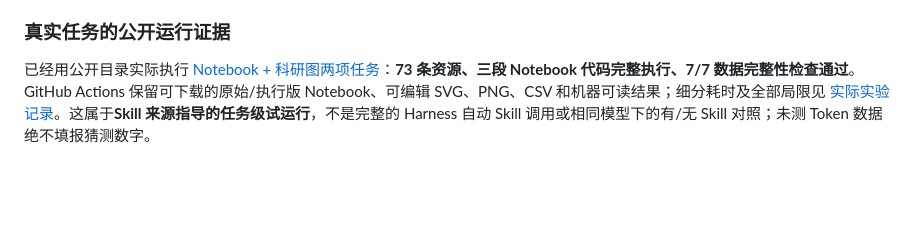
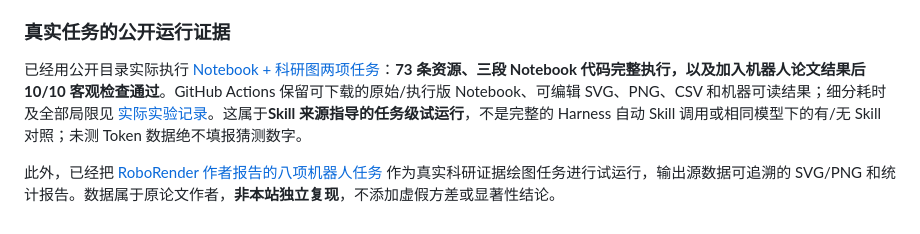
Before and after one commit to OpenResearchAssets/openresearchassets.github.io, a Markdown page: README.md, the part around the change. Rendered like a GitHub page; blank space fills up the shorter version.

Commit message:
Document actual RoboRender author-reported figure trial and ten evidence checks

```diff
--- a/README.md
+++ b/README.md
@@ -168,4 +168,6 @@ RoboRender、RoboDojo、SuperMimic 的论文类条目现在展示真正的 Figur
 
 ### 真实任务的公开运行证据
 
-已经用公开目录实际执行 [Notebook + 科研图两项任务](experiments/skill-trials/README.md)：**73 条资源、三段 Notebook 代码完整执行、7/7 数据完整性检查通过**。GitHub Actions 保留可下载的原始/执行版 Notebook、可编辑 SVG、PNG、CSV 和机器可读结果；细分耗时及全部局限见 [实际实验记录](experiments/skill-trials/README.md)。这属于**Skill 来源指导的任务级试运行**，不是完整的 Harness 自动 Skill 调用或相同模型下的有/无 Skill 对照；未测 Token 数据绝不填报猜测数字。
+已经用公开目录实际执行 [Notebook + 科研图两项任务](experiments/skill-trials/README.md)：**73 条资源、三段 Notebook 代码完整执行，以及加入机器人论文结果后 10/10 客观检查通过**。GitHub Actions 保留可下载的原始/执行版 Notebook、可编辑 SVG、PNG、CSV 和机器可读结果；细分耗时及全部局限见 [实际实验记录](experiments/skill-trials/README.md)。这属于**Skill 来源指导的任务级试运行**，不是完整的 Harness 自动 Skill 调用或相同模型下的有/无 Skill 对照；未测 Token 数据绝不填报猜测数字。
+
+此外，已经把 [RoboRender 作者报告的八项机器人任务](experiments/skill-trials/README.md#第三项真实论文逐任务结果可视化) 作为真实科研证据绘图任务进行试运行，输出源数据可追溯的 SVG/PNG 和统计报告。数据属于原论文作者，**非本站独立复现**，不添加虚假方差或显著性结论。
```
Also changed, not shown: README.en.md (+1 -1 lines), experiments/skill-trials/README.md (+11 -0 lines).
